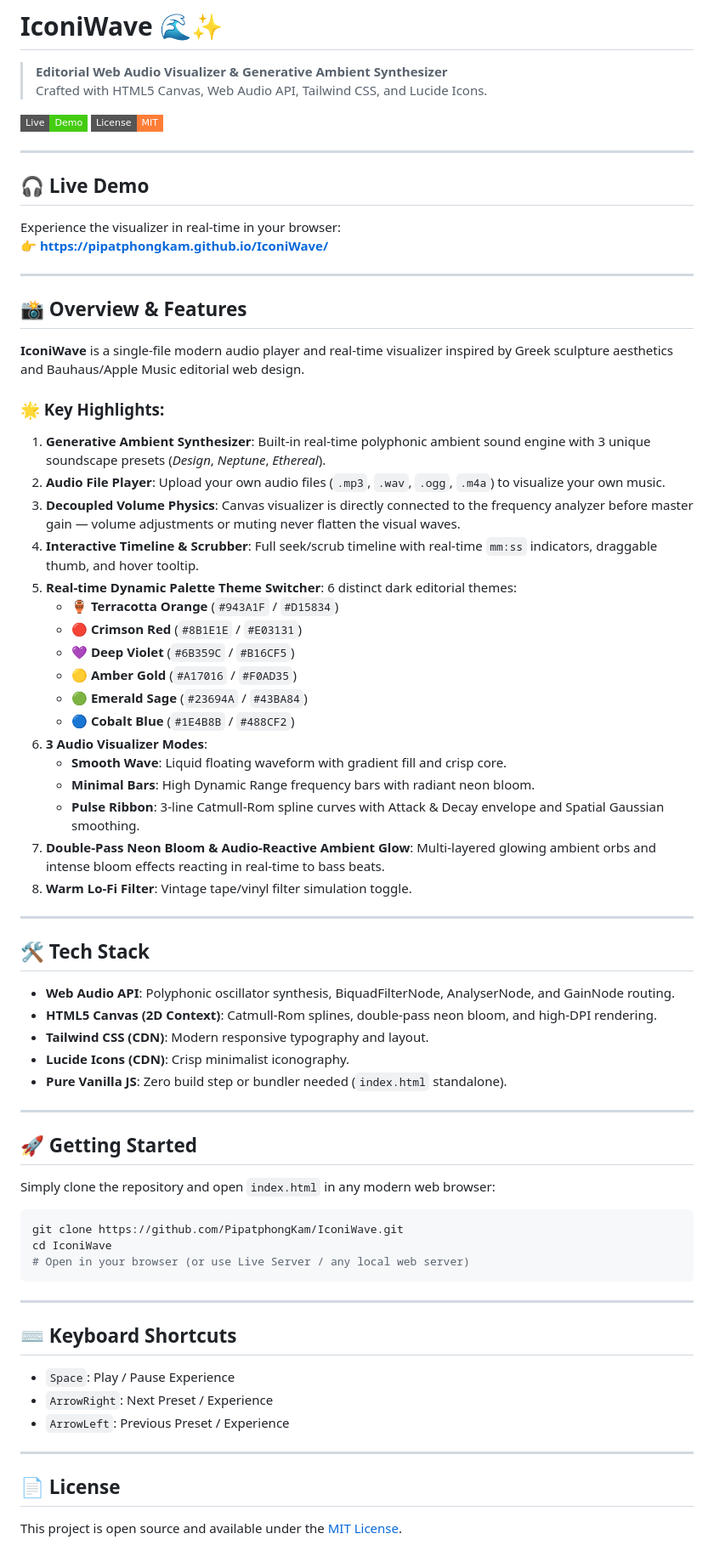
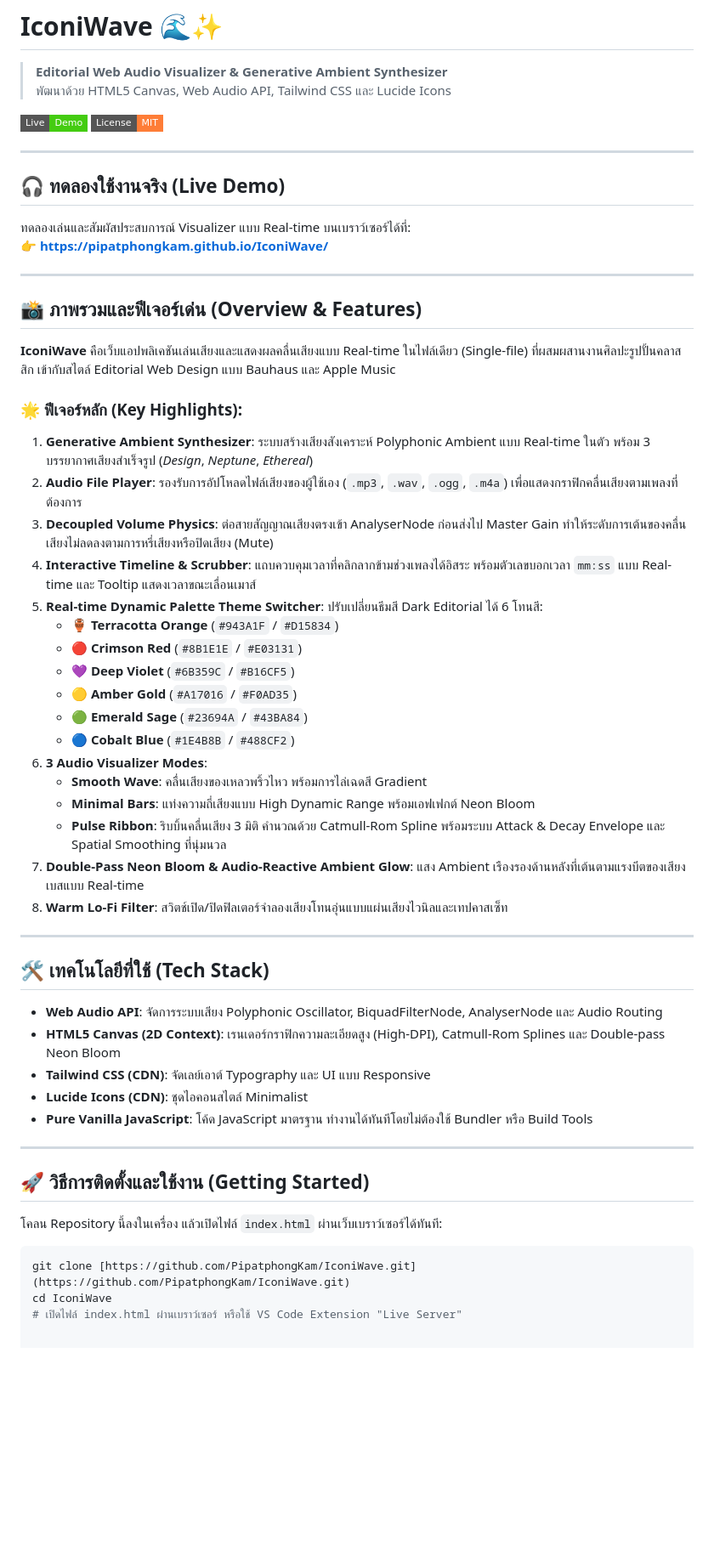
Before and after one commit to PipatphongKam/IconiWave, a Markdown page: README.md, the part around the change. Shown at 85% size. Drawn GitHub-style; badges without logos; blank space fills up the shorter version.

````diff
--- a/README.md
+++ b/README.md
@@ -1,29 +1,29 @@
 # IconiWave 🌊✨
 
 > **Editorial Web Audio Visualizer & Generative Ambient Synthesizer**
-> Crafted with HTML5 Canvas, Web Audio API, Tailwind CSS, and Lucide Icons.
+> พัฒนาด้วย HTML5 Canvas, Web Audio API, Tailwind CSS และ Lucide Icons
 
 [![GitHub Pages](https://img.shields.io/badge/Live-Demo-brightgreen?style=flat-square&logo=github)](https://pipatphongkam.github.io/IconiWave/)
 [![License: MIT](https://img.shields.io/badge/License-MIT-orange.svg?style=flat-square)](LICENSE)
 
 ---
 
-## 🎧 Live Demo
-Experience the visualizer in real-time in your browser:
+## 🎧 ทดลองใช้งานจริง (Live Demo)
+ทดลองเล่นและสัมผัสประสบการณ์ Visualizer แบบ Real-time บนเบราว์เซอร์ได้ที่:
 👉 **[https://pipatphongkam.github.io/IconiWave/](https://pipatphongkam.github.io/IconiWave/)**
 
 ---
 
-## 📸 Overview & Features
+## 📸 ภาพรวมและฟีเจอร์เด่น (Overview & Features)
 
-**IconiWave** is a single-file modern audio player and real-time visualizer inspired by Greek sculpture aesthetics and Bauhaus/Apple Music editorial web design.
+**IconiWave** คือเว็บแอปพลิเคชันเล่นเสียงและแสดงผลคลื่นเสียงแบบ Real-time ในไฟล์เดียว (Single-file) ที่ผสมผสานงานศิลปะรูปปั้นคลาสสิก เข้ากับสไตล์ Editorial Web Design แบบ Bauhaus และ Apple Music
 
-### 🌟 Key Highlights:
-1. **Generative Ambient Synthesizer**: Built-in real-time polyphonic ambient sound engine with 3 unique soundscape presets (*Design*, *Neptune*, *Ethereal*).
-2. **Audio File Player**: Upload your own audio files (`.mp3`, `.wav`, `.ogg`, `.m4a`) to visualize your own music.
-3. **Decoupled Volume Physics**: Canvas visualizer is directly connected to the frequency analyzer before master gain — volume adjustments or muting never flatten the visual waves.
-4. **Interactive Timeline & Scrubber**: Full seek/scrub timeline with real-time `mm:ss` indicators, draggable thumb, and hover tooltip.
-5. **Real-time Dynamic Palette Theme Switcher**: 6 distinct dark editorial themes:
+### 🌟 ฟีเจอร์หลัก (Key Highlights):
+1. **Generative Ambient Synthesizer**: ระบบสร้างเสียงสังเคราะห์ Polyphonic Ambient แบบ Real-time ในตัว พร้อม 3 บรรยากาศเสียงสำเร็จรูป (*Design*, *Neptune*, *Ethereal*)
+2. **Audio File Player**: รองรับการอัปโหลดไฟล์เสียงของผู้ใช้เอง (`.mp3`, `.wav`, `.ogg`, `.m4a`) เพื่อแสดงกราฟิกคลื่นเสียงตามเพลงที่ต้องการ
+3. **Decoupled Volume Physics**: ต่อสายสัญญาณเสียงตรงเข้า AnalyserNode ก่อนส่งไป Master Gain ทำให้ระดับการเต้นของคลื่นเสียงไม่ลดลงตามการหรี่เสียงหรือปิดเสียง (Mute)
+4. **Interactive Timeline & Scrubber**: แถบควบคุมเวลาที่คลิกลากข้ามช่วงเพลงได้อิสระ พร้อมตัวเลขบอกเวลา `mm:ss` แบบ Real-time และ Tooltip แสดงเวลาขณะเลื่อนเมาส์
+5. **Real-time Dynamic Palette Theme Switcher**: ปรับเปลี่ยนธีมสี Dark Editorial ได้ 6 โทนสี:
    - 🏺 **Terracotta Orange** (`#943A1F` / `#D15834`)
    - 🔴 **Crimson Red** (`#8B1E1E` / `#E03131`)
    - 💜 **Deep Violet** (`#6B359C` / `#B16CF5`)
@@ -31,41 +31,28 @@ Experience the visualizer in real-time in your browser:
    - 🟢 **Emerald Sage** (`#23694A` / `#43BA84`)
    - 🔵 **Cobalt Blue** (`#1E4B8B` / `#488CF2`)
 6. **3 Audio Visualizer Modes**:
-   - **Smooth Wave**: Liquid floating waveform with gradient fill and crisp core.
-   - **Minimal Bars**: High Dynamic Range frequency bars with radiant neon bloom.
-   - **Pulse Ribbon**: 3-line Catmull-Rom spline curves with Attack & Decay envelope and Spatial Gaussian smoothing.
-7. **Double-Pass Neon Bloom & Audio-Reactive Ambient Glow**: Multi-layered glowing ambient orbs and intense bloom effects reacting in real-time to bass beats.
-8. **Warm Lo-Fi Filter**: Vintage tape/vinyl filter simulation toggle.
+   - **Smooth Wave**: คลื่นเสียงของเหลวพริ้วไหว พร้อมการไล่เฉดสี Gradient
+   - **Minimal Bars**: แท่งความถี่เสียงแบบ High Dynamic Range พร้อมเอฟเฟกต์ Neon Bloom
+   - **Pulse Ribbon**: ริบบิ้นคลื่นเสียง 3 มิติ คำนวณด้วย Catmull-Rom Spline พร้อมระบบ Attack & Decay Envelope และ Spatial Smoothing ที่นุ่มนวล
+7. **Double-Pass Neon Bloom & Audio-Reactive Ambient Glow**: แสง Ambient เรืองรองด้านหลังที่เต้นตามแรงบีตของเสียงเบสแบบ Real-time
+8. **Warm Lo-Fi Filter**: สวิตช์เปิด/ปิดฟิลเตอร์จำลองเสียงโทนอุ่นแบบแผ่นเสียงไวนิลและเทปคาสเซ็ท
 
 ---
 
-## 🛠 Tech Stack
-- **Web Audio API**: Polyphonic oscillator synthesis, BiquadFilterNode, AnalyserNode, and GainNode routing.
-- **HTML5 Canvas (2D Context)**: Catmull-Rom splines, double-pass neon bloom, and high-DPI rendering.
-- **Tailwind CSS (CDN)**: Modern responsive typography and layout.
-- **Lucide Icons (CDN)**: Crisp minimalist iconography.
-- **Pure Vanilla JS**: Zero build step or bundler needed (`index.html` standalone).
+## 🛠 เทคโนโลยีที่ใช้ (Tech Stack)
+- **Web Audio API**: จัดการระบบเสียง Polyphonic Oscillator, BiquadFilterNode, AnalyserNode และ Audio Routing
+- **HTML5 Canvas (2D Context)**: เรนเดอร์กราฟิกความละเอียดสูง (High-DPI), Catmull-Rom Splines และ Double-pass Neon Bloom
+- **Tailwind CSS (CDN)**: จัดเลย์เอาต์ Typography และ UI แบบ Responsive
+- **Lucide Icons (CDN)**: ชุดไอคอนสไตล์ Minimalist
+- **Pure Vanilla JavaScript**: โค้ด JavaScript มาตรฐาน ทำงานได้ทันทีโดยไม่ต้องใช้ Bundler หรือ Build Tools
 
 ---
 
-## 🚀 Getting Started
+## 🚀 วิธีการติดตั้งและใช้งาน (Getting Started)
 
-Simply clone the repository and open `index.html` in any modern web browser:
+โคลน Repository นี้ลงในเครื่อง แล้วเปิดไฟล์ `index.html` ผ่านเว็บเบราว์เซอร์ได้ทันที:
 
 ```bash
-git clone https://github.com/PipatphongKam/IconiWave.git
+git clone [https://github.com/PipatphongKam/IconiWave.git](https://github.com/PipatphongKam/IconiWave.git)
 cd IconiWave
-# Open in your browser (or use Live Server / any local web server)
-```
-
----
-
-## ⌨️ Keyboard Shortcuts
-- `Space`: Play / Pause Experience
-- `ArrowRight`: Next Preset / Experience
-- `ArrowLeft`: Previous Preset / Experience
-
----
-
-## 📄 License
-This project is open source and available under the [MIT License](LICENSE).
+# เปิดไฟล์ index.html ผ่านเบราว์เซอร์ หรือใช้ VS Code Extension "Live Server"
````
